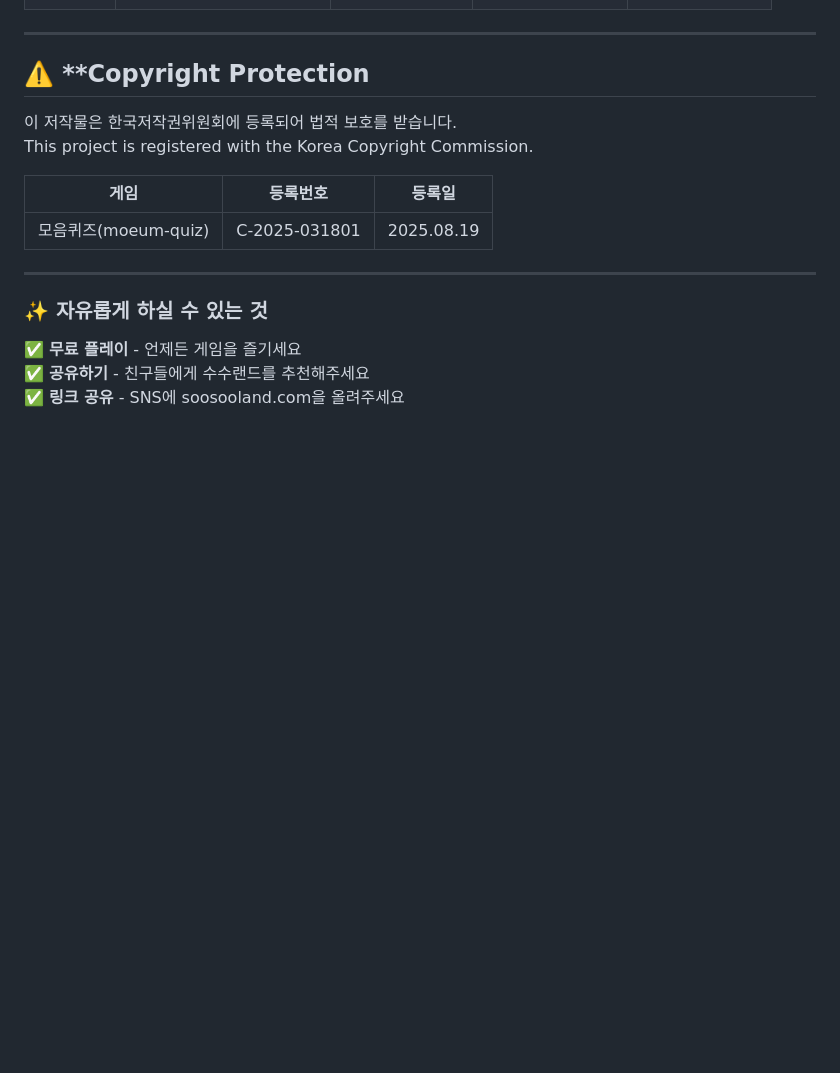
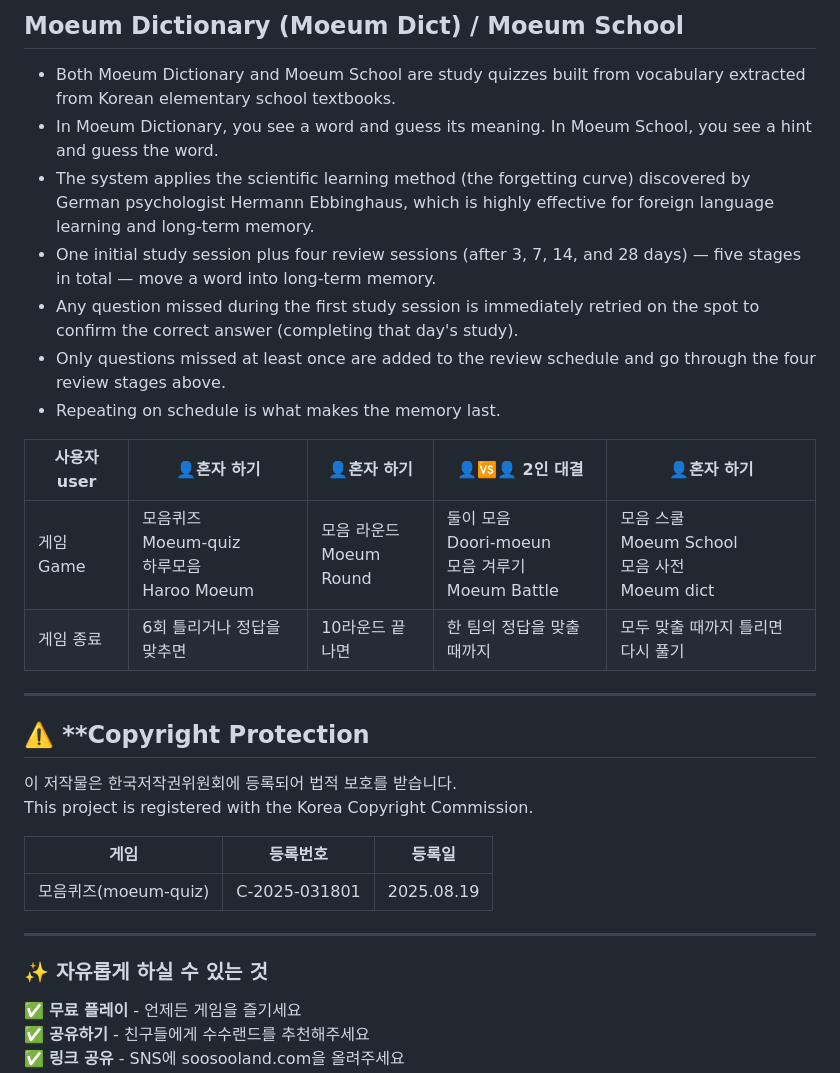
Before and after one commit to soosoohan/haroo, a Markdown page: README.md, the part around one of its changes. Drawn GitHub-style; blank space fills up the shorter version.

```diff
--- a/README.md
+++ b/README.md
@@ -59,3 +91,17 @@ This is a Korean language puzzle game where players guess the hidden consonants
+## Moeum Dictionary (Moeum Dict) / Moeum School
+
+- Both Moeum Dictionary and Moeum School are study quizzes built from vocabulary extracted from Korean elementary school textbooks.
+- In Moeum Dictionary, you see a word and guess its meaning. In Moeum School, you see a hint and guess the word.
+- The system applies the scientific learning method (the forgetting curve) discovered by German psychologist Hermann Ebbinghaus, which is highly effective for foreign language learning and long-term memory.
+- One initial study session plus four review sessions (after 3, 7, 14, and 28 days) — five stages in total — move a word into long-term memory.
+- Any question missed during the first study session is immediately retried on the spot to confirm the correct answer (completing that day's study).
+- Only questions missed at least once are added to the review schedule and go through the four review stages above.
+- Repeating on schedule is what makes the memory last.
+
+| 사용자 user    | 👤혼자 하기 |👤혼자 하기   | 👤🆚👤 2인 대결 | 👤혼자 하기|
+|----|----|----|----|----|
+|  게임 Game| 모음퀴즈 <br>Moeum-quiz <br>하루모음<br> Haroo Moeum|모음 라운드<br>Moeum Round<br> |  둘이 모음<br> Doori-moeun <br> 모음 겨루기<br> Moeum Battle |모음 스쿨<br> Moeum School<br>모음 사전 <br> Moeum dict|
+|게임 종료|6회 틀리거나 정답을 맞추면 |10라운드 끝나면 | 한 팀의 정답을 맞출 때까지| 모두 맞출 때까지 틀리면 다시 풀기 |
 
 ---
 ## ⚠️ **Copyright Protection
```
Also changed, not shown: other parts of README.md (+44 -12 lines).
